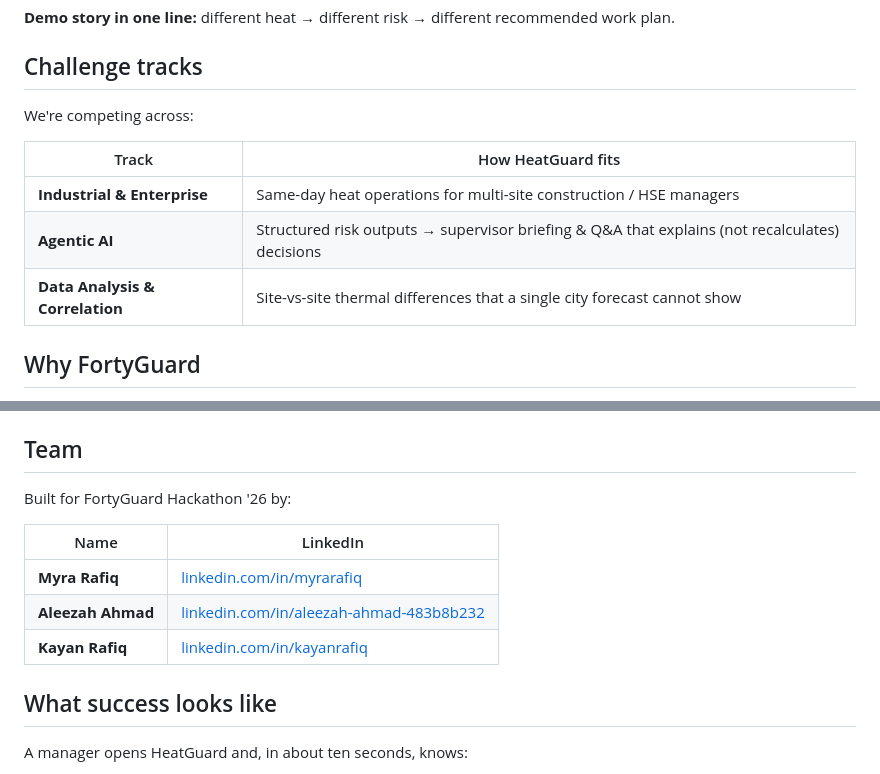
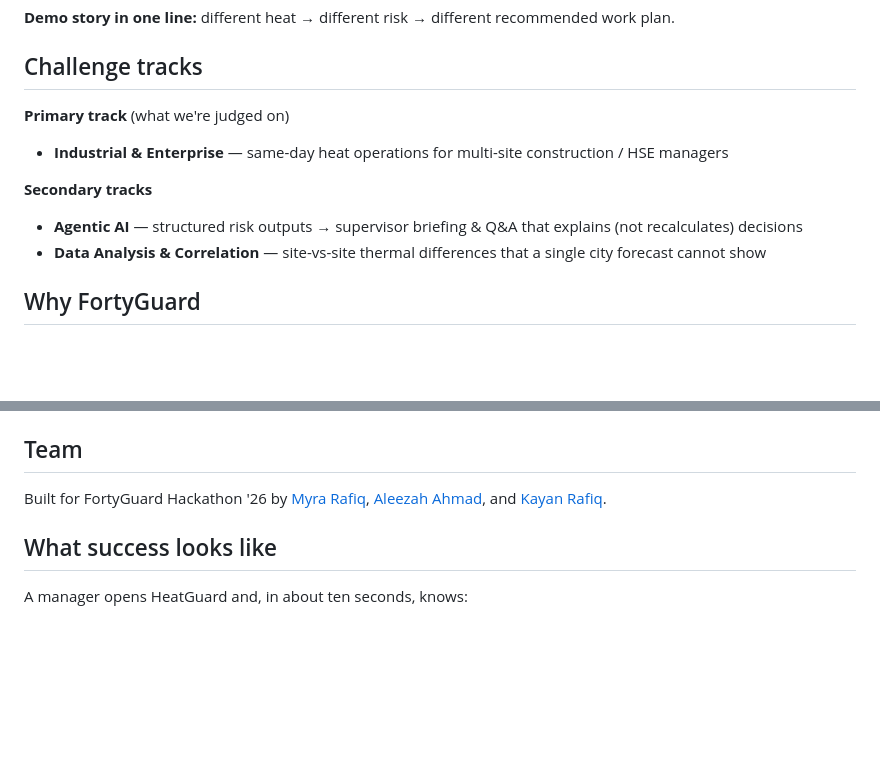
Before and after one commit to myrarafiq/HeatGuard, a Markdown page: README.md, 2 parts joined by grey strips. Drawn GitHub-style; blank space fills up the shorter version.

```diff
--- a/README.md
+++ b/README.md
@@ -31,13 +31,14 @@ Every morning, HeatGuard:
 
 ## Challenge tracks
 
-We're competing across:
+**Primary track** (what we're judged on)
 
-| Track | How HeatGuard fits |
-| --- | --- |
-| **Industrial & Enterprise** | Same-day heat operations for multi-site construction / HSE managers |
-| **Agentic AI** | Structured risk outputs → supervisor briefing & Q&A that explains (not recalculates) decisions |
-| **Data Analysis & Correlation** | Site-vs-site thermal differences that a single city forecast cannot show |
+- **Industrial & Enterprise** — same-day heat operations for multi-site construction / HSE managers
+
+**Secondary tracks**
+
+- **Agentic AI** — structured risk outputs → supervisor briefing & Q&A that explains (not recalculates) decisions
+- **Data Analysis & Correlation** — site-vs-site thermal differences that a single city forecast cannot show
 
 ## Why FortyGuard
 
@@ -66,13 +67,7 @@ Backend setup and Day 1–2 prove scripts live in [`backend/README.md`](backend/
 
 ## Team
 
-Built for FortyGuard Hackathon '26 by:
-
-| Name | LinkedIn |
-| --- | --- |
-| **Myra Rafiq** | [linkedin.com/in/myrarafiq](https://www.linkedin.com/in/myrarafiq/) |
-| **Aleezah Ahmad** | [linkedin.com/in/aleezah-ahmad-483b8b232](https://www.linkedin.com/in/aleezah-ahmad-483b8b232/) |
-| **Kayan Rafiq** | [linkedin.com/in/kayanrafiq](https://www.linkedin.com/in/kayanrafiq/) |
+Built for FortyGuard Hackathon '26 by [Myra Rafiq](https://www.linkedin.com/in/myrarafiq/), [Aleezah Ahmad](https://www.linkedin.com/in/aleezah-ahmad-483b8b232/), and [Kayan Rafiq](https://www.linkedin.com/in/kayanrafiq/).
 
 ## What success looks like
 
```
